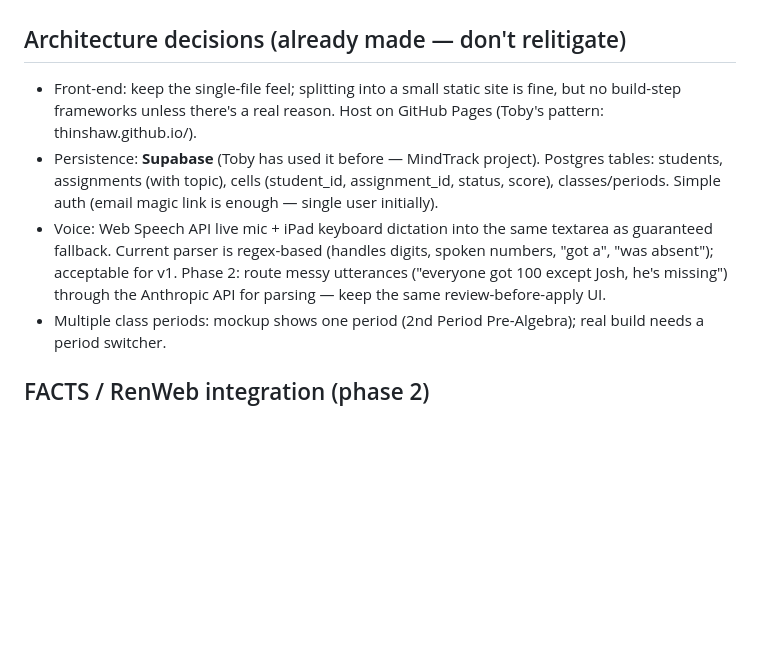
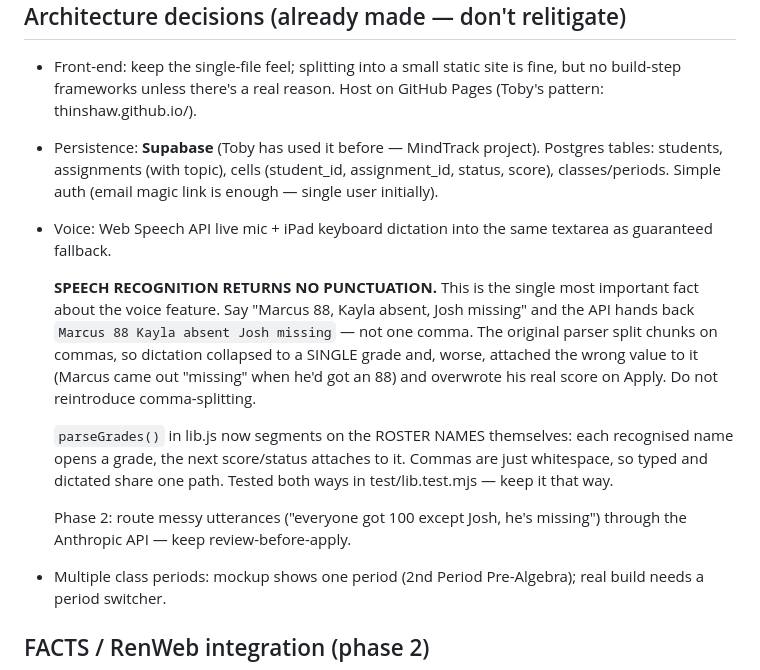
Before and after one commit to thinshaw/mustang-tracker, a Markdown page: CLAUDE.md, the part around the change. Drawn GitHub-style; blank space fills up the shorter version.

Commit message:
Record the no-punctuation lesson in CLAUDE.md
Speech recognition returns no commas. Comma-splitting is the trap that
broke voice entry; note it so it doesn't come back.

Co-Authored-By: Claude Opus 4.8 <noreply@anthropic.com>

```diff
--- a/CLAUDE.md
+++ b/CLAUDE.md
@@ -50,11 +50,23 @@ each student x assignment = one score + one status
   (student_id, assignment_id, status, score), classes/periods.
   Simple auth (email magic link is enough — single user initially).
 - Voice: Web Speech API live mic + iPad keyboard dictation into the same
-  textarea as guaranteed fallback. Current parser is regex-based
-  (handles digits, spoken numbers, "got a", "was absent"); acceptable
-  for v1. Phase 2: route messy utterances ("everyone got 100 except
-  Josh, he's missing") through the Anthropic API for parsing —
-  keep the same review-before-apply UI.
+  textarea as guaranteed fallback.
+
+  **SPEECH RECOGNITION RETURNS NO PUNCTUATION.** This is the single most
+  important fact about the voice feature. Say "Marcus 88, Kayla absent,
+  Josh missing" and the API hands back `Marcus 88 Kayla absent Josh
+  missing` — not one comma. The original parser split chunks on commas,
+  so dictation collapsed to a SINGLE grade and, worse, attached the
+  wrong value to it (Marcus came out "missing" when he'd got an 88) and
+  overwrote his real score on Apply. Do not reintroduce comma-splitting.
+
+  `parseGrades()` in lib.js now segments on the ROSTER NAMES themselves:
+  each recognised name opens a grade, the next score/status attaches to
+  it. Commas are just whitespace, so typed and dictated share one path.
+  Tested both ways in test/lib.test.mjs — keep it that way.
+
+  Phase 2: route messy utterances ("everyone got 100 except Josh, he's
+  missing") through the Anthropic API — keep review-before-apply.
 - Multiple class periods: mockup shows one period (2nd Period
   Pre-Algebra); real build needs a period switcher.
 
```
